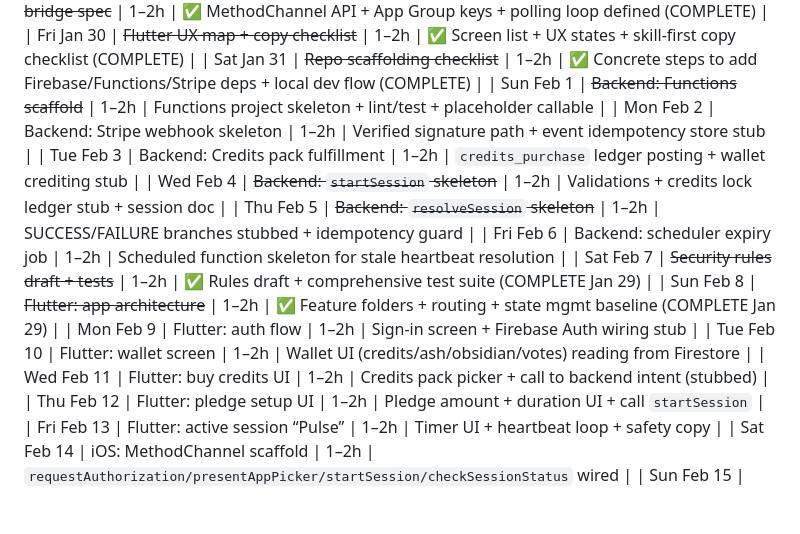
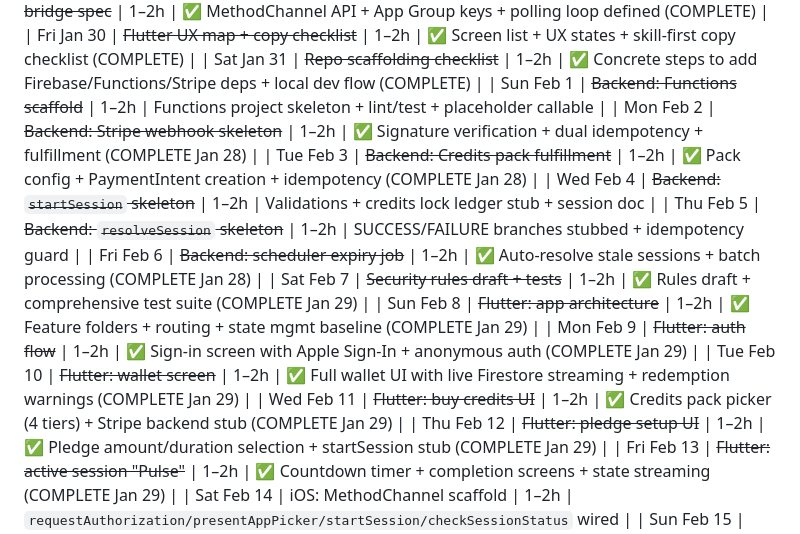
Before and after one commit to mdbshero/FocusPledge, a Markdown page: docs/ios-development-plan.md, the part around the change. Drawn GitHub-style; blank space fills up the shorter version.

Commit message:
Update development plan with completed Flutter UI screens
- Mark Mon Feb 9 (auth flow) as complete
- Mark Tue Feb 10 (wallet screen) as complete
- Mark Wed Feb 11 (buy credits UI) as complete
- Mark Thu Feb 12 (pledge setup UI) as complete
- Mark Fri Feb 13 (active session Pulse) as complete
- Mark Mon Feb 2, Tue Feb 3, Fri Feb 6 backend tasks as complete

All Flutter UI screens for Feb 9-13 completed on Jan 29, 2026

```diff
--- a/docs/ios-development-plan.md
+++ b/docs/ios-development-plan.md
@@ -354,18 +354,18 @@ Designed for solo development with AI agent support. Each day is one coherent wo
 | Fri Jan 30 | ~~Flutter UX map + copy checklist~~ | 1–2h | ✅ Screen list + UX states + skill-first copy checklist (COMPLETE) |
 | Sat Jan 31 | ~~Repo scaffolding checklist~~ | 1–2h | ✅ Concrete steps to add Firebase/Functions/Stripe deps + local dev flow (COMPLETE) |
 | Sun Feb 1 | ~~Backend: Functions scaffold~~ | 1–2h | Functions project skeleton + lint/test + placeholder callable |
-| Mon Feb 2 | Backend: Stripe webhook skeleton | 1–2h | Verified signature path + event idempotency store stub |
-| Tue Feb 3 | Backend: Credits pack fulfillment | 1–2h | `credits_purchase` ledger posting + wallet crediting stub |
+| Mon Feb 2 | ~~Backend: Stripe webhook skeleton~~ | 1–2h | ✅ Signature verification + dual idempotency + fulfillment (COMPLETE Jan 28) |
+| Tue Feb 3 | ~~Backend: Credits pack fulfillment~~ | 1–2h | ✅ Pack config + PaymentIntent creation + idempotency (COMPLETE Jan 28) |
 | Wed Feb 4 | ~~Backend: `startSession` skeleton~~ | 1–2h | Validations + credits lock ledger stub + session doc |
 | Thu Feb 5 | ~~Backend: `resolveSession` skeleton~~ | 1–2h | SUCCESS/FAILURE branches stubbed + idempotency guard |
-| Fri Feb 6 | Backend: scheduler expiry job | 1–2h | Scheduled function skeleton for stale heartbeat resolution |
+| Fri Feb 6 | ~~Backend: scheduler expiry job~~ | 1–2h | ✅ Auto-resolve stale sessions + batch processing (COMPLETE Jan 28) |
 | Sat Feb 7 | ~~Security rules draft + tests~~ | 1–2h | ✅ Rules draft + comprehensive test suite (COMPLETE Jan 29) |
 | Sun Feb 8 | ~~Flutter: app architecture~~ | 1–2h | ✅ Feature folders + routing + state mgmt baseline (COMPLETE Jan 29) |
-| Mon Feb 9 | Flutter: auth flow | 1–2h | Sign-in screen + Firebase Auth wiring stub |
-| Tue Feb 10 | Flutter: wallet screen | 1–2h | Wallet UI (credits/ash/obsidian/votes) reading from Firestore |
-| Wed Feb 11 | Flutter: buy credits UI | 1–2h | Credits pack picker + call to backend intent (stubbed) |
-| Thu Feb 12 | Flutter: pledge setup UI | 1–2h | Pledge amount + duration UI + call `startSession` |
-| Fri Feb 13 | Flutter: active session “Pulse” | 1–2h | Timer UI + heartbeat loop + safety copy |
+| Mon Feb 9 | ~~Flutter: auth flow~~ | 1–2h | ✅ Sign-in screen with Apple Sign-In + anonymous auth (COMPLETE Jan 29) |
+| Tue Feb 10 | ~~Flutter: wallet screen~~ | 1–2h | ✅ Full wallet UI with live Firestore streaming + redemption warnings (COMPLETE Jan 29) |
+| Wed Feb 11 | ~~Flutter: buy credits UI~~ | 1–2h | ✅ Credits pack picker (4 tiers) + Stripe backend stub (COMPLETE Jan 29) |
+| Thu Feb 12 | ~~Flutter: pledge setup UI~~ | 1–2h | ✅ Pledge amount/duration selection + startSession stub (COMPLETE Jan 29) |
+| Fri Feb 13 | ~~Flutter: active session "Pulse"~~ | 1–2h | ✅ Countdown timer + completion screens + state streaming (COMPLETE Jan 29) |
 | Sat Feb 14 | iOS: MethodChannel scaffold | 1–2h | `requestAuthorization/presentAppPicker/startSession/checkSessionStatus` wired |
 | Sun Feb 15 | iOS: App Group storage | 1–2h | Shared keys + read/write utilities + debug viewer |
 | Mon Feb 16 | iOS: DeviceActivity extension target | 1–2h | Extension created + monitoring schedule stub |
```
